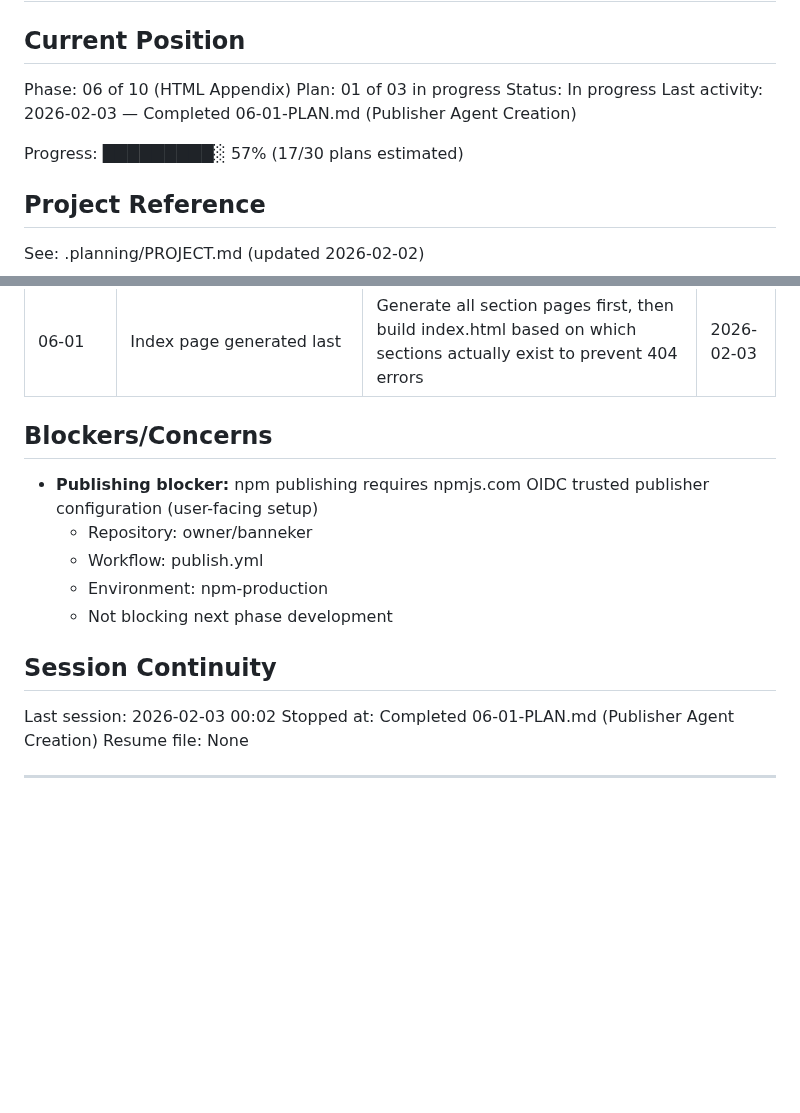
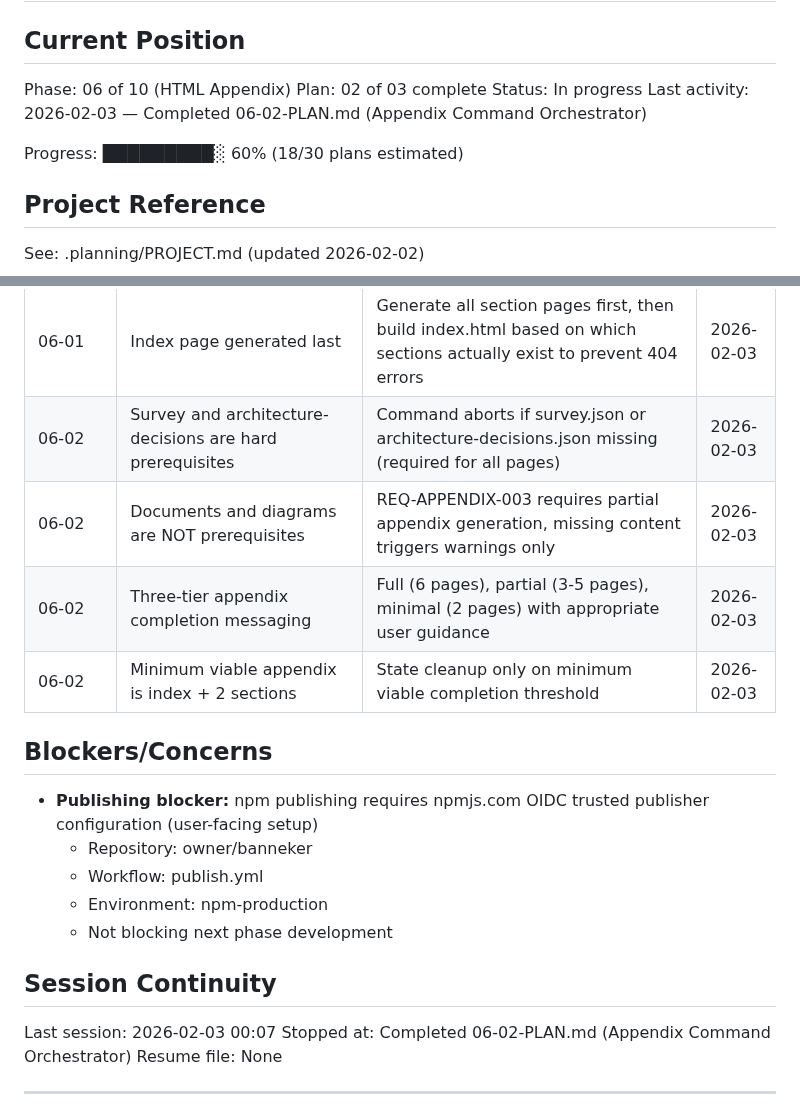
Before and after one commit to AsymmetricRisk/banneker, a Markdown page: .planning/STATE.md, 2 parts joined by grey strips. Rendered like a GitHub page; blank space fills up the shorter version.

Commit message:
docs(06-02): complete appendix command orchestrator plan
Tasks completed: 1/1
- Create banneker-appendix command orchestrator

SUMMARY: .planning/phases/06-html-appendix/06-02-SUMMARY.md

```diff
--- a/.planning/STATE.md
+++ b/.planning/STATE.md
@@ -3,11 +3,11 @@
 ## Current Position
 
 Phase: 06 of 10 (HTML Appendix)
-Plan: 01 of 03 in progress
+Plan: 02 of 03 complete
 Status: In progress
-Last activity: 2026-02-03 — Completed 06-01-PLAN.md (Publisher Agent Creation)
+Last activity: 2026-02-03 — Completed 06-02-PLAN.md (Appendix Command Orchestrator)
 
-Progress: █████████░ 57% (17/30 plans estimated)
+Progress: █████████░ 60% (18/30 plans estimated)
 
 ## Project Reference
 
@@ -88,6 +88,10 @@ See: .planning/PROJECT.md (updated 2026-02-02)
 | 06-01 | Partial appendix generation as first-class feature | Detect available content, generate only available sections, report partial status with clear warnings | 2026-02-03 |
 | 06-01 | Diagrams linked (not embedded) from section pages | Use target="_blank" links instead of iframe to avoid JavaScript conflicts between accordion and diagram code | 2026-02-03 |
 | 06-01 | Index page generated last | Generate all section pages first, then build index.html based on which sections actually exist to prevent 404 errors | 2026-02-03 |
+| 06-02 | Survey and architecture-decisions are hard prerequisites | Command aborts if survey.json or architecture-decisions.json missing (required for all pages) | 2026-02-03 |
+| 06-02 | Documents and diagrams are NOT prerequisites | REQ-APPENDIX-003 requires partial appendix generation, missing content triggers warnings only | 2026-02-03 |
+| 06-02 | Three-tier appendix completion messaging | Full (6 pages), partial (3-5 pages), minimal (2 pages) with appropriate user guidance | 2026-02-03 |
+| 06-02 | Minimum viable appendix is index + 2 sections | State cleanup only on minimum viable completion threshold | 2026-02-03 |
 
 ## Blockers/Concerns
 
@@ -99,8 +103,8 @@ See: .planning/PROJECT.md (updated 2026-02-02)
 
 ## Session Continuity
 
-Last session: 2026-02-03 00:02
-Stopped at: Completed 06-01-PLAN.md (Publisher Agent Creation)
+Last session: 2026-02-03 00:07
+Stopped at: Completed 06-02-PLAN.md (Appendix Command Orchestrator)
 Resume file: None
 
 ---
```
Also changed, not shown: other parts of .planning/STATE.md (+1 -1 lines), 1 other file.
